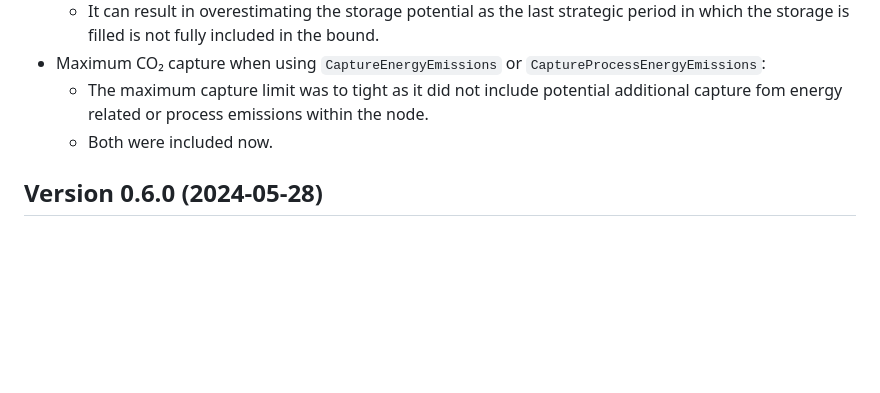
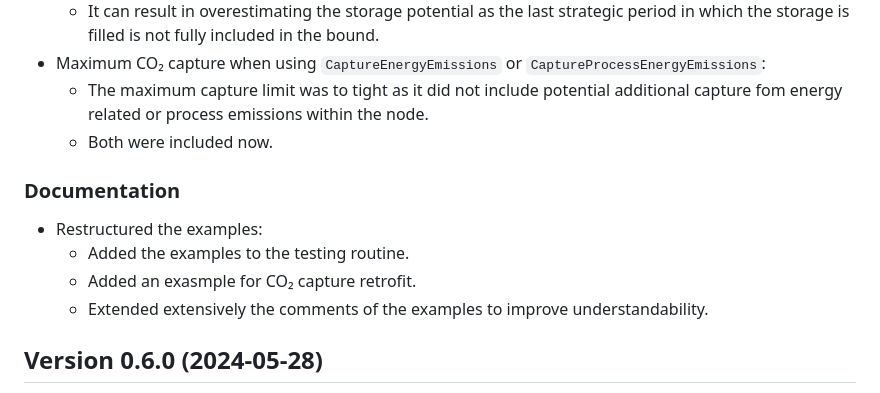
Before and after one commit to EnergyModelsX/EnergyModelsCO2.jl, a Markdown page: NEWS.md, the part around the change. GitHub-like rendering; blank space fills up the shorter version.

```diff
--- a/NEWS.md
+++ b/NEWS.md
@@ -10,6 +10,13 @@
 * Maximum CO₂ capture when using `CaptureEnergyEmissions` or `CaptureProcessEnergyEmissions`:
   * The maximum capture limit was to tight as it did not include potential additional capture fom energy related or process emissions within the node.
   * Both were included now.
+
+### Documentation
+
+* Restructured the examples:
+  * Added the examples to the testing routine.
+  * Added an exasmple for CO₂ capture retrofit.
+  * Extended extensively the comments of the examples to improve understandability.
 
 ## Version 0.6.0 (2024-05-28)
 
```
